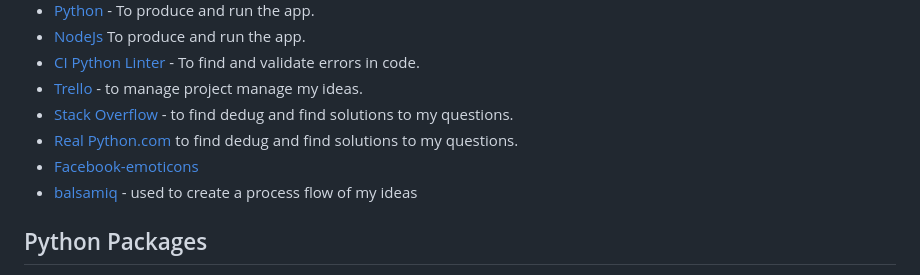
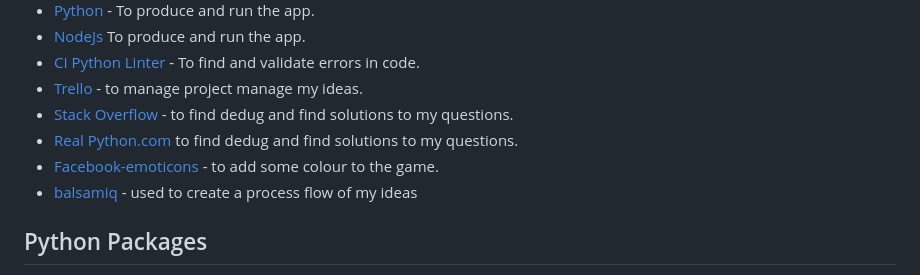
Before and after one commit to benjackson3811/project_3_quiz, a Markdown page: README.md, the part around the change. Drawn GitHub-style.

```diff
--- a/README.md
+++ b/README.md
@@ -170,7 +170,7 @@ to long code - error on linter
 - [Trello](https://trello.com/) - to manage project manage my ideas.
 - [Stack Overflow](https://stackoverflow.com/) - to find dedug and find solutions to my questions.
 - [Real Python.com](https://realpython.com/) to find dedug and find solutions to my questions.
-- [Facebook-emoticons](https://www.i2symbol.com/facebook-emoticons)
+- [Facebook-emoticons](https://www.i2symbol.com/facebook-emoticons) - to add some colour to the game.
 - [balsamiq](balsamiq.com) - used to create a process flow of my ideas
 
 ## Python Packages
```
